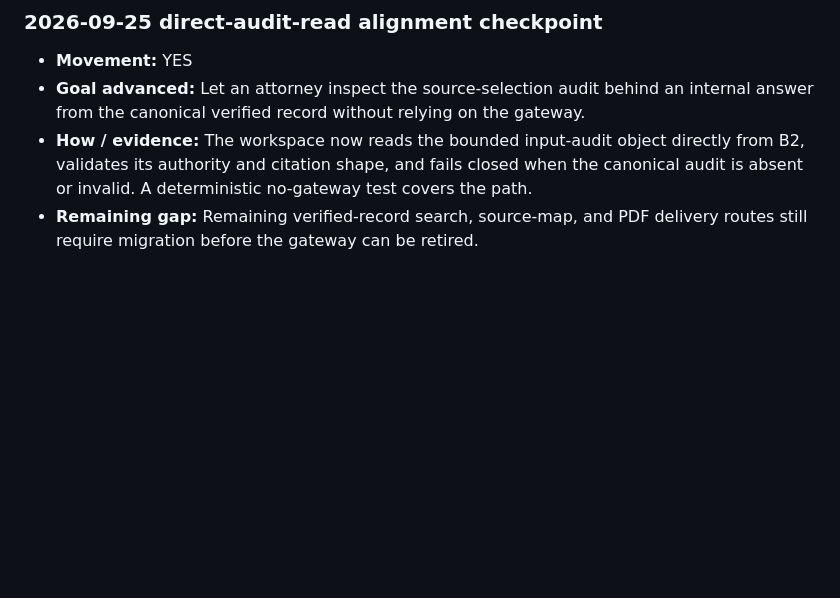
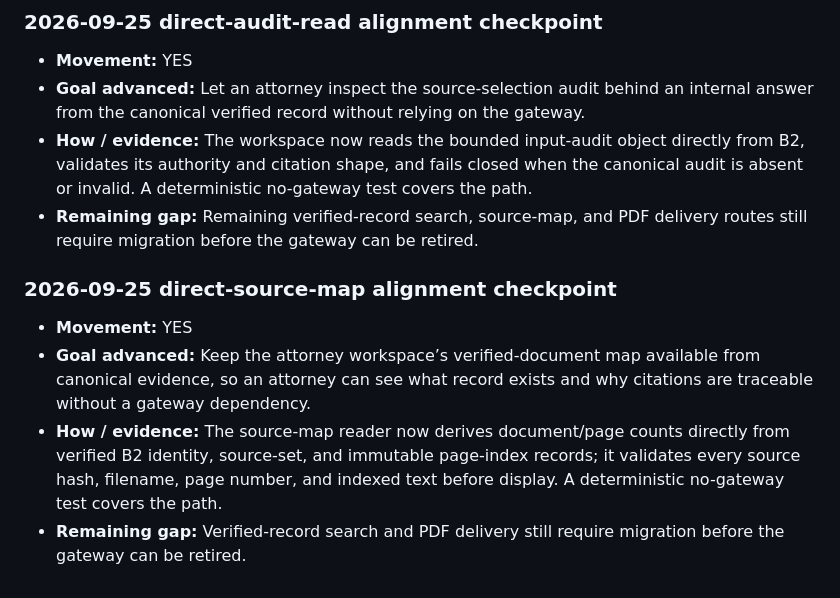
Before and after one commit to nhpcorp35/legal-ai, a Markdown page: docs/LEGALAI_PRD.md, the part around the change. Rendered like a GitHub page; blank space fills up the shorter version.

Commit message:
Record direct source map alignment checkpoint

```diff
--- a/docs/LEGALAI_PRD.md
+++ b/docs/LEGALAI_PRD.md
@@ -531,3 +531,11 @@ Engineering activity alone does not count as progress. The evidence must show an
 - **Goal advanced:** Let an attorney inspect the source-selection audit behind an internal answer from the canonical verified record without relying on the gateway.
 - **How / evidence:** The workspace now reads the bounded input-audit object directly from B2, validates its authority and citation shape, and fails closed when the canonical audit is absent or invalid. A deterministic no-gateway test covers the path.
 - **Remaining gap:** Remaining verified-record search, source-map, and PDF delivery routes still require migration before the gateway can be retired.
+
+
+### 2026-09-25 direct-source-map alignment checkpoint
+
+- **Movement:** YES
+- **Goal advanced:** Keep the attorney workspace’s verified-document map available from canonical evidence, so an attorney can see what record exists and why citations are traceable without a gateway dependency.
+- **How / evidence:** The source-map reader now derives document/page counts directly from verified B2 identity, source-set, and immutable page-index records; it validates every source hash, filename, page number, and indexed text before display. A deterministic no-gateway test covers the path.
+- **Remaining gap:** Verified-record search and PDF delivery still require migration before the gateway can be retired.
```
